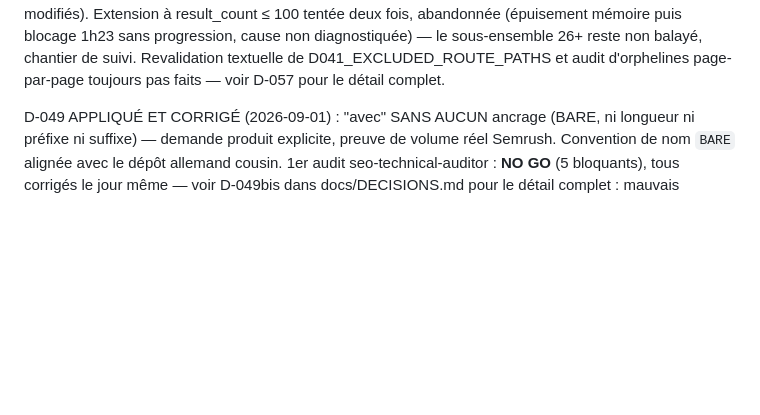
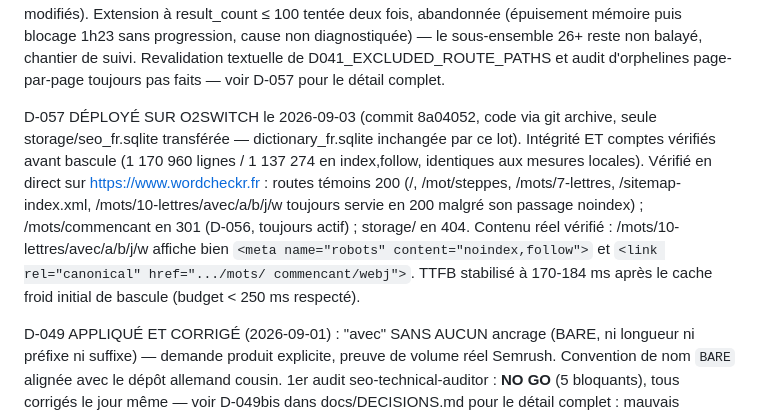
Before and after one commit to Cuivrax/wordcheckr-fr, a Markdown page: docs/PHASE_STATUS.md, the part around the change. Rendered like a GitHub page; blank space fills up the shorter version.

Commit message:
docs: confirme le deploiement o2switch de D-057
Co-Authored-By: Claude Sonnet 5 <noreply@anthropic.com>

```diff
--- a/docs/PHASE_STATUS.md
+++ b/docs/PHASE_STATUS.md
@@ -102,6 +102,17 @@ fois, abandonnée (épuisement mémoire puis blocage 1h23 sans progression, caus
 diagnostiquée) — le sous-ensemble 26+ reste non balayé, chantier de suivi. Revalidation
 textuelle de D041_EXCLUDED_ROUTE_PATHS et audit d'orphelines page-par-page toujours pas
 faits — voir D-057 pour le détail complet.
+
+D-057 DÉPLOYÉ SUR O2SWITCH le 2026-09-03 (commit 8a04052, code via git archive, seule
+storage/seo_fr.sqlite transférée — dictionary_fr.sqlite inchangée par ce lot). Intégrité ET
+comptes vérifiés avant bascule (1 170 960 lignes / 1 137 274 en index,follow, identiques aux
+mesures locales). Vérifié en direct sur https://www.wordcheckr.fr : routes témoins 200 (/,
+/mot/steppes, /mots/7-lettres, /sitemap-index.xml, /mots/10-lettres/avec/a/b/j/w toujours
+servie en 200 malgré son passage noindex) ; /mots/commencant en 301 (D-056, toujours actif) ;
+storage/ en 404. Contenu réel vérifié : /mots/10-lettres/avec/a/b/j/w affiche bien
+`<meta name="robots" content="noindex,follow">` et `<link rel="canonical" href=".../mots/
+commencant/webj">`. TTFB stabilisé à 170-184 ms après le cache froid initial de bascule
+(budget < 250 ms respecté).
 
 D-049 APPLIQUÉ ET CORRIGÉ (2026-09-01) : "avec" SANS AUCUN ancrage (BARE, ni longueur ni préfixe
 ni suffixe) — demande produit explicite, preuve de volume réel Semrush. Convention de nom `BARE`
```
